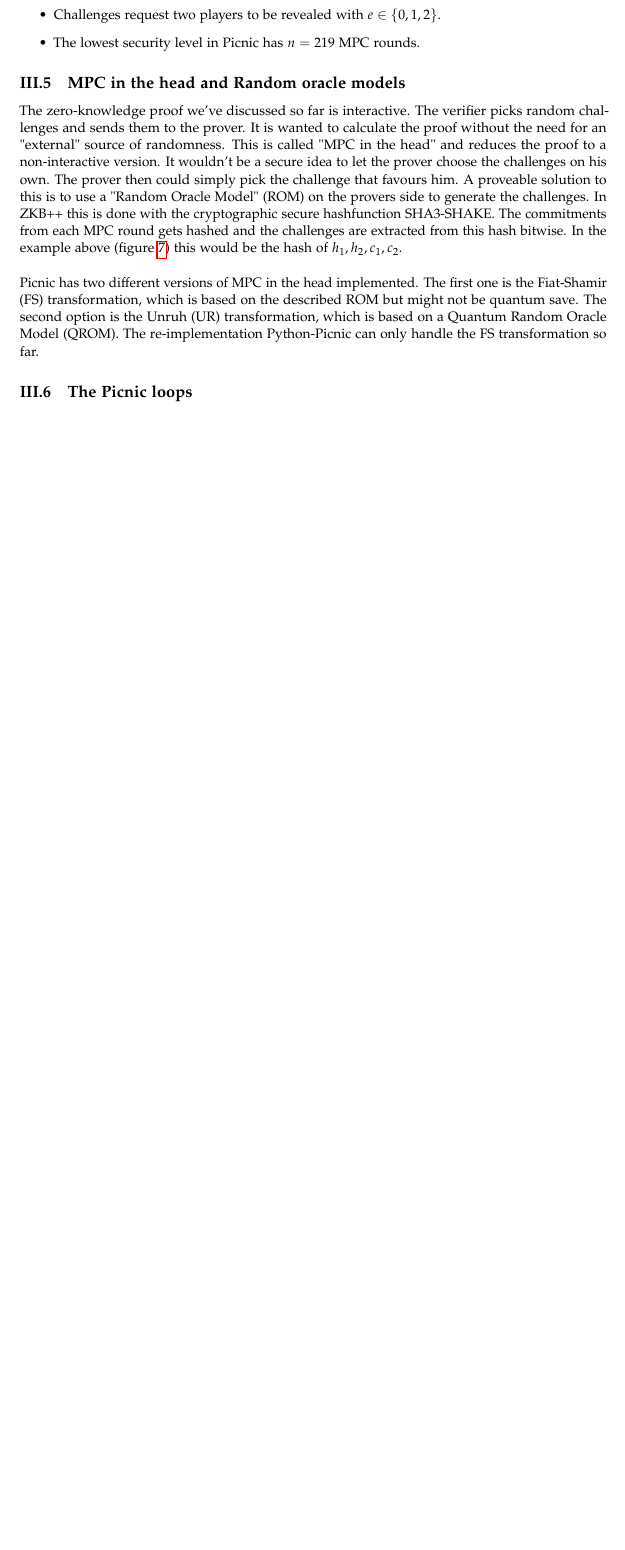
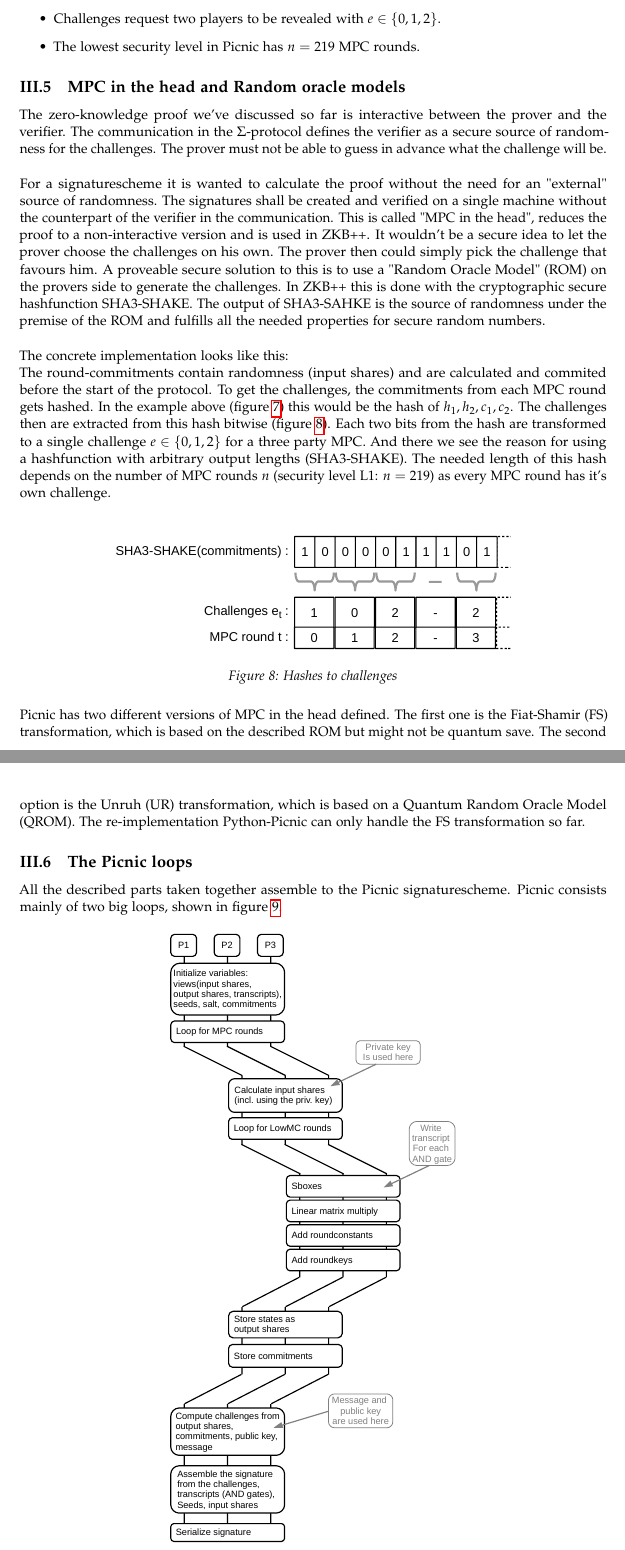
Before and after one commit to ThorKn/Python-Picnic, a LaTeX document (docs/documentation.tex): part of page 9 of 9 before the commit and two parts of pages 9 and 10 of 11 after it, the two joined at a grey line, cut so that both start at the same text, the shorter picture padded with empty space. Compiled offline with pdfLaTeX.

Commit message:
docs: Picnic loops

```diff
--- a/docs/documentation.tex
+++ b/docs/documentation.tex
@@ -234,9 +234,25 @@ Some remarks about the differences between this example and the MPC in Picnic ne
 \item{The lowest security level in Picnic has $n = 219$ MPC rounds.}
 \end{itemize}
 \subsection{MPC in the head and Random oracle models}
-The zero-knowledge proof we've discussed so far is interactive. The verifier picks random challenges and sends them to the prover. It is wanted to calculate the proof without the need for an "external" source of randomness. This is called "MPC in the head" and reduces the proof to a non-interactive version. It wouldn't be a secure idea to let the prover choose the challenges on his own. The prover then could simply pick the challenge that favours him. A proveable solution to this is to use a "Random Oracle Model" (ROM) on the provers side to generate the challenges. In ZKB++ this is done with the cryptographic secure hashfunction SHA3-SHAKE. The commitments from each MPC round gets hashed and the challenges are extracted from this hash bitwise. In the example above (figure \ref{fig:mpc}) this would be the hash of $h_1, h_2, c_1, c_2$.\\ \\
-Picnic has two different versions of MPC in the head implemented. The first one is the Fiat-Shamir (FS) transformation, which is based on the described ROM but might not be quantum save. The second option is the Unruh (UR) transformation, which is based on a Quantum Random Oracle Model (QROM). The re-implementation Python-Picnic can only handle the FS transformation so far.
+The zero-knowledge proof we've discussed so far is interactive between the prover and the verifier. The communication in the $\Sigma$-protocol defines the verifier as a secure source of randomness for the challenges. The prover must not be able to guess in advance what the challenge will be.\\ \\
+For a signaturescheme it is wanted to calculate the proof without the need for an "external" source of randomness. The signatures shall be created and verified on a single machine without the counterpart of the verifier in the communication. This is called "MPC in the head", reduces the proof to a non-interactive version and is used in ZKB++. It wouldn't be a secure idea to let the prover choose the challenges on his own. The prover then could simply pick the challenge that favours him. A proveable secure solution to this is to use a "Random Oracle Model" (ROM) on the provers side to generate the challenges. In ZKB++ this is done with the cryptographic secure hashfunction SHA3-SHAKE. The output of SHA3-SAHKE is the source of randomness under the premise of the ROM and fulfills all the needed properties for secure random numbers.\\ \\
+The concrete implementation looks like this:\\
+The round-commitments contain randomness (input shares) and are calculated and commited before the start of the protocol. To get the challenges, the commitments from each MPC round gets hashed. In the example above (figure \ref{fig:mpc}) this would be the hash of $h_1, h_2, c_1, c_2$. The challenges then are extracted from this hash bitwise (figure \ref{fig:challenges}). Each two bits from the hash are transformed to a single challenge $e \in \{0,1,2\}$ for a three party MPC. And there we see the reason for using a hashfunction with arbitrary output lengths (SHA3-SHAKE). The needed length of this hash depends on the number of MPC rounds $n$ (security level L1: $n=219$) as every MPC round has it's own challenge.\\
+\begin{figure}[htbp]
+\center
+\includegraphics[width=0.7\textwidth]{pics/challenges.pdf}
+\caption{Hashes to challenges}
+\label{fig:challenges}
+\end{figure}\\
+Picnic has two different versions of MPC in the head defined. The first one is the Fiat-Shamir (FS) transformation, which is based on the described ROM but might not be quantum save. The second option is the Unruh (UR) transformation, which is based on a Quantum Random Oracle Model (QROM). The re-implementation Python-Picnic can only handle the FS transformation so far.
 \subsection{The Picnic loops}
+All the described parts taken together assemble to the Picnic signaturescheme. Picnic consists mainly of two big loops, shown in figure \ref{fig:mainloops}.
+\begin{figure}[htbp]
+\center
+\includegraphics[width=0.5\textwidth]{pics/mainloops.pdf}
+\caption{Picnic loops}
+\label{fig:mainloops}
+\end{figure}\\
 \subsection{Keys, Message and Signature}
 \bibliographystyle{unsrt}
 \bibliography{}
```
Also changed, not shown: docs/documentation.pdf, docs/pics/challenges.pdf (added), docs/pics/mainloops.pdf (added), 2 other files.
